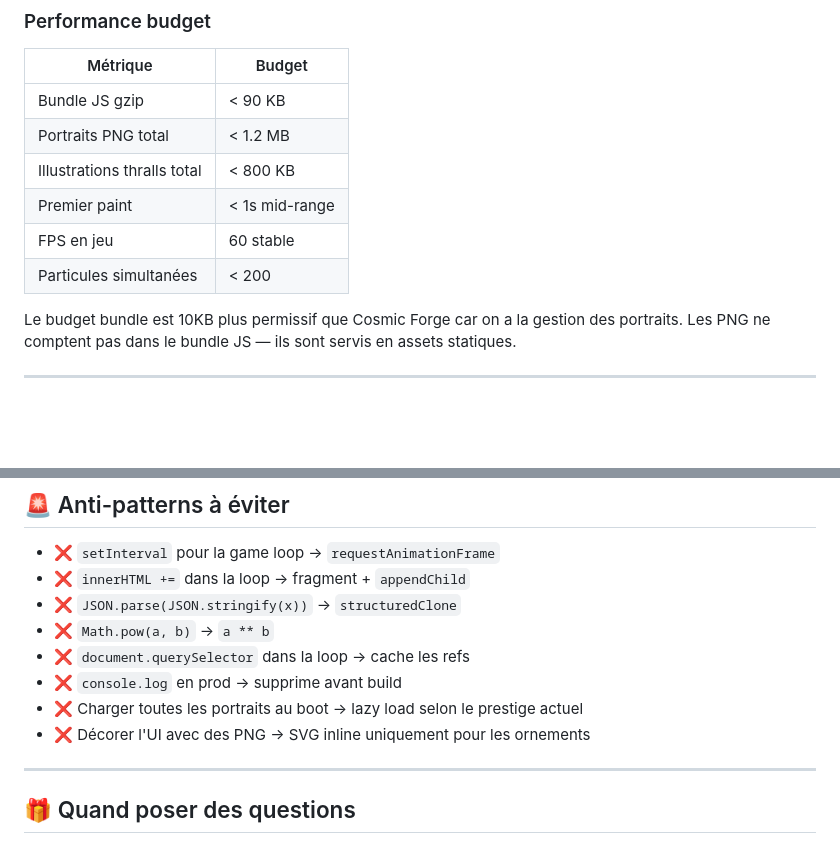
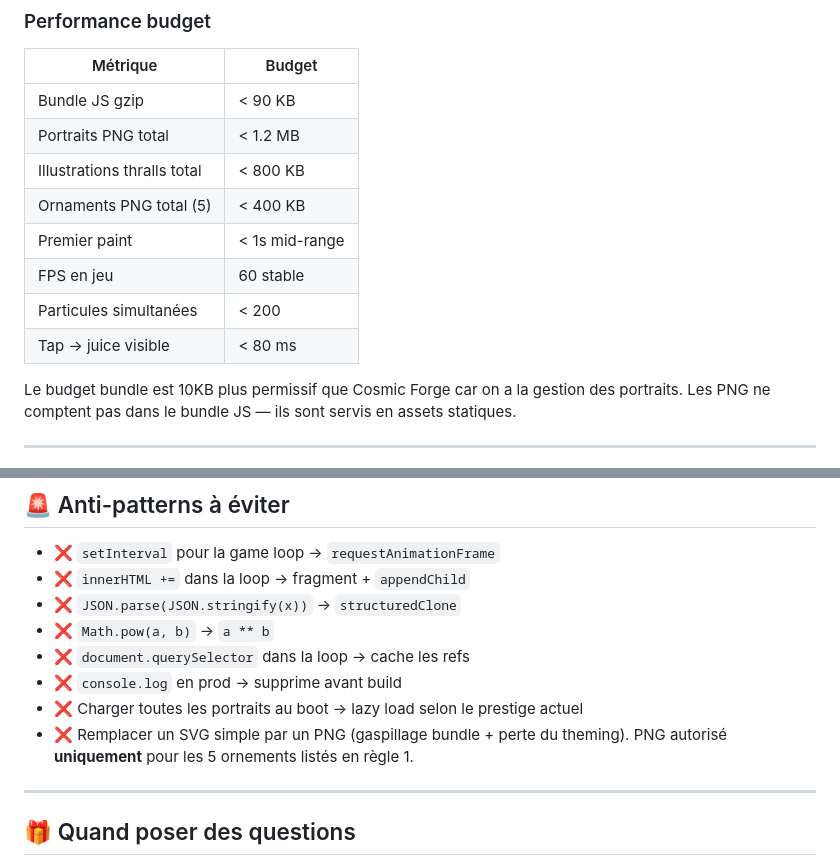
Before and after one commit to Totoken91/vampire-maxxing, a Markdown page: CLAUDE.md, 2 parts joined by grey strips. GitHub-like rendering; blank space fills up the shorter version.

Commit message:
docs(core): align CLAUDE.md anti-pattern + perf budget with updated asset rule
Rule 1 was updated earlier (SVG by default, PNG when necessary for baroque
ornaments). The anti-pattern section still forbade any decorative PNG and
the perf budget lacked rows for ornament PNGs + tap latency.

- Anti-pattern: allow the 5 listed ornament PNGs, forbid gratuitous PNG use
- Budget: add "Ornaments PNG total (5) < 400 KB" and "Tap → juice < 80 ms"

Co-Authored-By: Claude Opus 4.7 (1M context) <noreply@anthropic.com>

```diff
--- a/CLAUDE.md
+++ b/CLAUDE.md
@@ -77,9 +77,11 @@ Lib : `vitest`. Lance via `npm test`.
 | Bundle JS gzip              | < 90 KB           |
 | Portraits PNG total         | < 1.2 MB          |
 | Illustrations thralls total | < 800 KB          |
+| Ornaments PNG total (5)     | < 400 KB          |
 | Premier paint               | < 1s mid-range    |
 | FPS en jeu                  | 60 stable         |
 | Particules simultanées      | < 200             |
+| Tap → juice visible         | < 80 ms           |
 
 Le budget bundle est 10KB plus permissif que Cosmic Forge car on a la gestion des portraits. Les PNG ne comptent pas dans le bundle JS — ils sont servis en assets statiques.
 
@@ -119,7 +121,7 @@ Le budget bundle est 10KB plus permissif que Cosmic Forge car on a la gestion de
 - ❌ `document.querySelector` dans la loop → cache les refs
 - ❌ `console.log` en prod → supprime avant build
 - ❌ Charger toutes les portraits au boot → lazy load selon le prestige actuel
-- ❌ Décorer l'UI avec des PNG → SVG inline uniquement pour les ornements
+- ❌ Remplacer un SVG simple par un PNG (gaspillage bundle + perte du theming). PNG autorisé **uniquement** pour les 5 ornements listés en règle 1.
 
 ---
 
```
